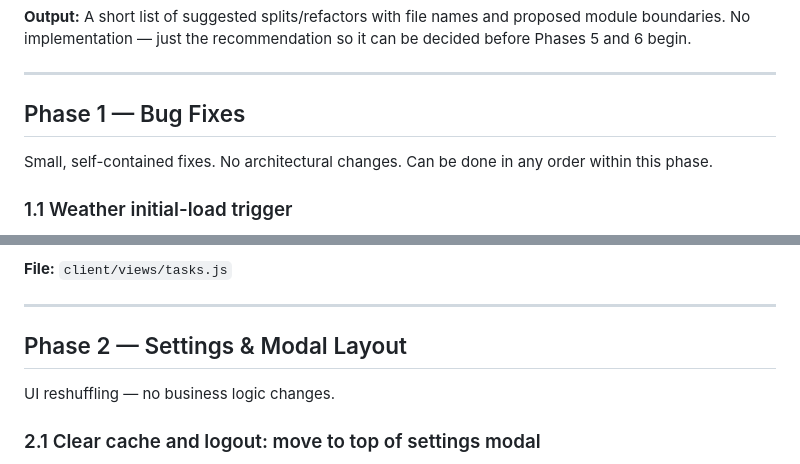
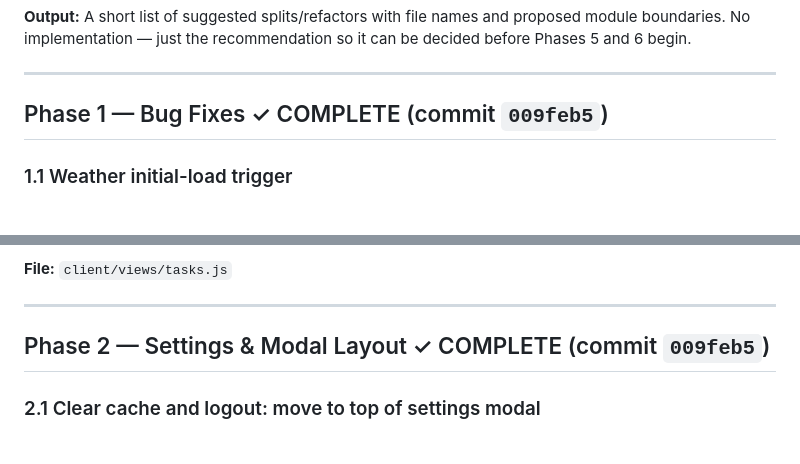
Before and after one commit to Gjessing1/nodecal, a Markdown page: CLAUDE.md, 2 parts joined by grey strips. GitHub-like rendering.

Commit message:
chore: mark Phases 1 and 2 complete in roadmap
Co-Authored-By: Claude Sonnet 4.6 <noreply@anthropic.com>

```diff
--- a/CLAUDE.md
+++ b/CLAUDE.md
@@ -457,9 +457,7 @@ Audit done. Four extractions performed (commit `43fbe6f`):
 
 ---
 
-## Phase 1 — Bug Fixes
-
-Small, self-contained fixes. No architectural changes. Can be done in any order within this phase.
+## Phase 1 — Bug Fixes ✓ COMPLETE (commit `009feb5`)
 
 ### 1.1 Weather initial-load trigger
 
@@ -509,9 +507,7 @@ This matches the standard behavior of task apps like Todoist and Things.
 
 ---
 
-## Phase 2 — Settings & Modal Layout
-
-UI reshuffling — no business logic changes.
+## Phase 2 — Settings & Modal Layout ✓ COMPLETE (commit `009feb5`)
 
 ### 2.1 Clear cache and logout: move to top of settings modal
 
```
